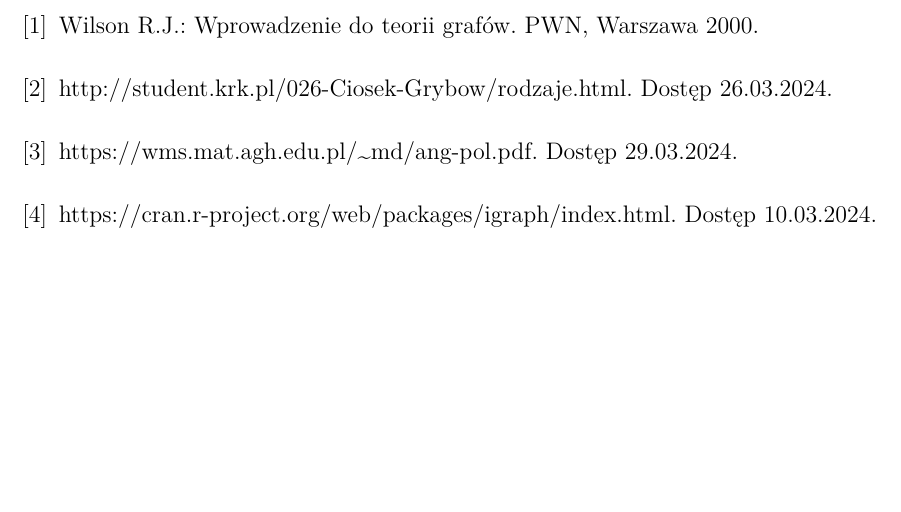
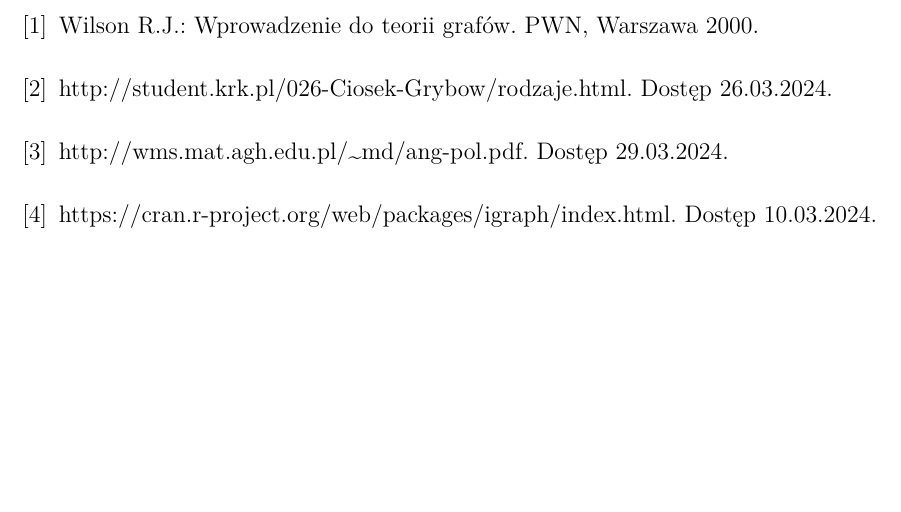
Before and after one commit to gabriellichacz/graph_classification, a LaTeX thesis (thesis/weiiszablon.tex, which reads thesis/partials/bibliography.tex): part of page 9 of 10, cut so that both start at the same text. Compiled offline with pdfLaTeX.

Commit message:
fix link

```diff
--- a/thesis/partials/bibliography.tex
+++ b/thesis/partials/bibliography.tex
@@ -3,6 +3,6 @@
 \begin{thebibliography}{4}
 \bibitem{Wilson2000} Wilson R.J.: Wprowadzenie do teorii grafów. PWN, Warszawa 2000.
 \bibitem{str} http://student.krk.pl/026-Ciosek-Grybow/rodzaje.html. Dostęp 26.03.2024.
-\bibitem{str} https://wms.mat.agh.edu.pl/\texttildelow md/ang-pol.pdf. Dostęp 29.03.2024.
+\bibitem{str} http://wms.mat.agh.edu.pl/\texttildelow md/ang-pol.pdf. Dostęp 29.03.2024.
 \bibitem{str} https://cran.r-project.org/web/packages/igraph/index.html. Dostęp 10.03.2024.
 \end{thebibliography}
```
